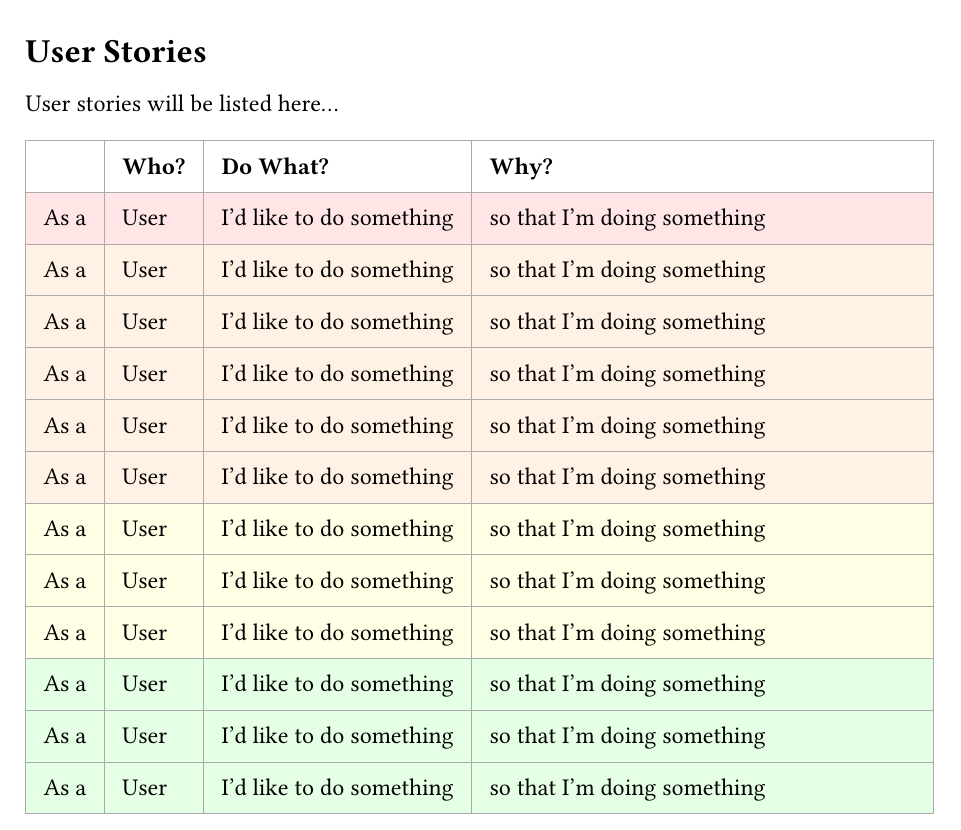
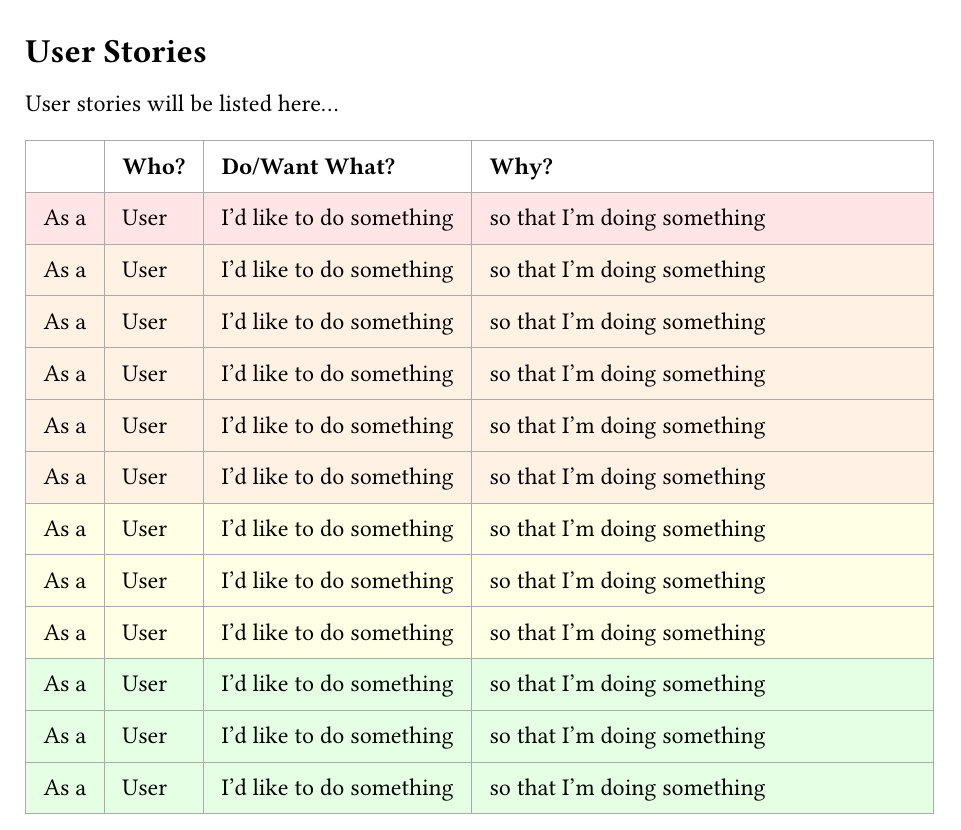
Before and after one commit to OktalonSzoradi/hcw-1-shopping-list-management, a Typst document (documentation/PROTOCOL.typ): part of page 4 of 4, cut so that both start at the same text. Compiled offline with Typst 0.15.

Commit message:
PROTOCOL: Update template user stories table header

```diff
--- a/documentation/PROTOCOL.typ
+++ b/documentation/PROTOCOL.typ
@@ -104,7 +104,7 @@ User stories will be listed here...
   columns: (auto, auto, auto, 1fr),
   stroke: 0.25pt + gray,
   inset: 0.75em,
-  table.header([], [*Who?*], [*Do What?*], [*Why?*]),
+  table.header([], [*Who?*], [*Do/Want What?*], [*Why?*]),
   [As a], [User], [I'd like to do something], [so that I'm doing something],
   [As a], [User], [I'd like to do something], [so that I'm doing something],
   [As a], [User], [I'd like to do something], [so that I'm doing something],
```
